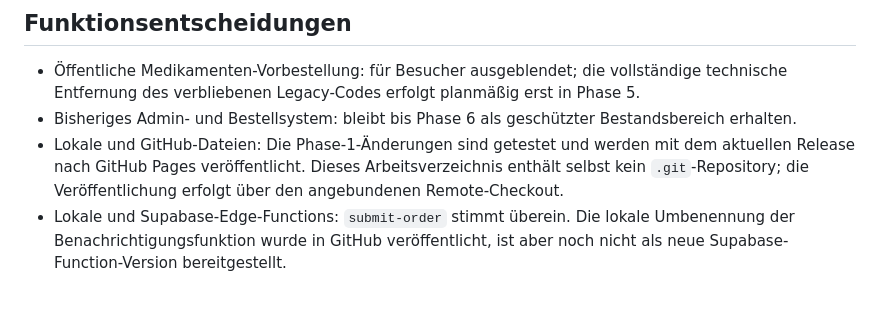
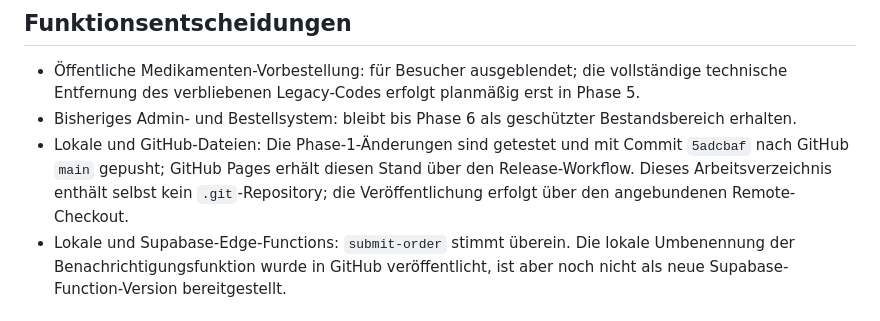
Before and after one commit to jstenkamp007/jstenkamp007.github.io, a Markdown page: CURRENT_STATE_AUDIT.md, the part around the change. Rendered like a GitHub page.

Commit message:
Aktualisiere Audit nach Release

```diff
--- a/CURRENT_STATE_AUDIT.md
+++ b/CURRENT_STATE_AUDIT.md
@@ -49,7 +49,7 @@ Abgeschlossen und lokal getestet am 5. September 2026:
 
 - Öffentliche Medikamenten-Vorbestellung: für Besucher ausgeblendet; die vollständige technische Entfernung des verbliebenen Legacy-Codes erfolgt planmäßig erst in Phase 5.
 - Bisheriges Admin- und Bestellsystem: bleibt bis Phase 6 als geschützter Bestandsbereich erhalten.
-- Lokale und GitHub-Dateien: Die Phase-1-Änderungen sind getestet und werden mit dem aktuellen Release nach GitHub Pages veröffentlicht. Dieses Arbeitsverzeichnis enthält selbst kein `.git`-Repository; die Veröffentlichung erfolgt über den angebundenen Remote-Checkout.
+- Lokale und GitHub-Dateien: Die Phase-1-Änderungen sind getestet und mit Commit `5adcbaf` nach GitHub `main` gepusht; GitHub Pages erhält diesen Stand über den Release-Workflow. Dieses Arbeitsverzeichnis enthält selbst kein `.git`-Repository; die Veröffentlichung erfolgt über den angebundenen Remote-Checkout.
 - Lokale und Supabase-Edge-Functions: `submit-order` stimmt überein. Die lokale Umbenennung der Benachrichtigungsfunktion wurde in GitHub veröffentlicht, ist aber noch nicht als neue Supabase-Function-Version bereitgestellt.
 
 ## Offene Entscheidungen vor dem Livegang
```
